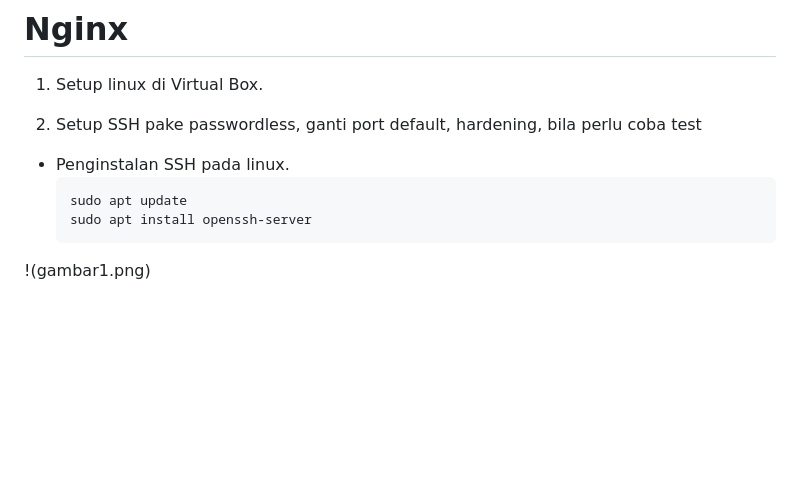
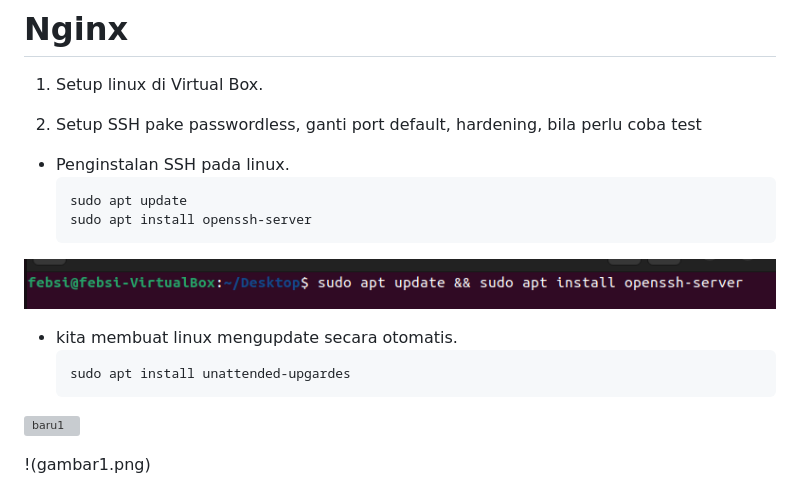
Before and after one commit to febsi/NGINX, a Markdown page: README.md, the part around the change. Rendered like a GitHub page; pictures changed too: Gambar/gambar1.png (added); blank space fills up the shorter version; grey boxes are pictures that could not be loaded.

Commit message:
perbaikan file

````diff
--- a/README.md
+++ b/README.md
@@ -9,6 +9,14 @@
     sudo apt update
     sudo apt install openssh-server
     ```
+![baru](Gambar/gambar1.png)
+
+- kita membuat linux mengupdate secara otomatis.
+    ```bash
+    sudo apt install unattended-upgardes
+    ```
+![baru1](Gambar/gambar2.png)
+
 !(gambar1.png)
 
 3. Instal Nginx sama module brotil(compile buka pake apt), terus coba test setup simple aplikasi, terus buat ssl certs nya pake yang self-signed juga gpp, terus kalau udah nanti coba load test pake k6s atau locus, atau apalah bebas buat mastiin konfigurasi mu udah ok atau blm, pastiin config nginx nya  juga udah well-turned.
````
